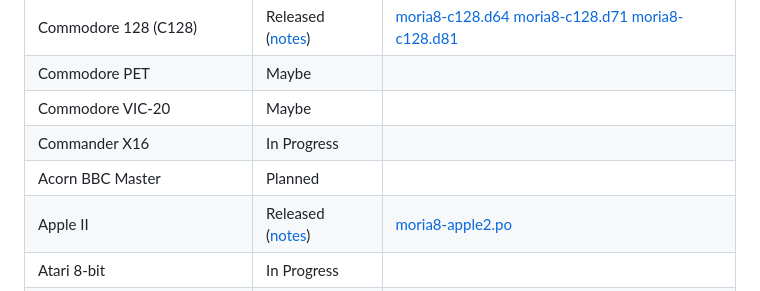
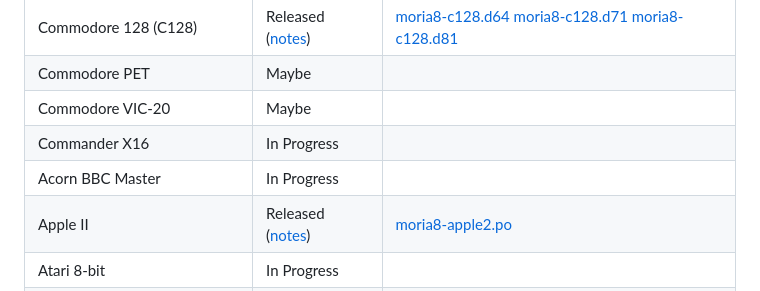
Before and after one commit to dcgibbons/moria8, a Markdown page: README.md, the part around the change. GitHub-like rendering.

Commit message:
mark BBC Master as In Progress

```diff
--- a/README.md
+++ b/README.md
@@ -16,7 +16,7 @@ written in platform-specific assembly. Current releases target the Commodore
 | Commodore PET | Maybe | |
 | Commodore VIC-20 | Maybe | |
 | Commander X16 | In Progress | |
-| Acorn BBC Master | Planned | |
+| Acorn BBC Master | In Progress | |
 | Apple II | Released ([notes](docs/release_notes/release_notes-v1.5.0.md)) | [moria8-apple2.po](https://github.com/dcgibbons/moria8/releases/download/v1.5.0/moria8-apple2.po) |
 | Atari 8-bit | In Progress | |
 | CP/M (Z80) | Planned | |
```
